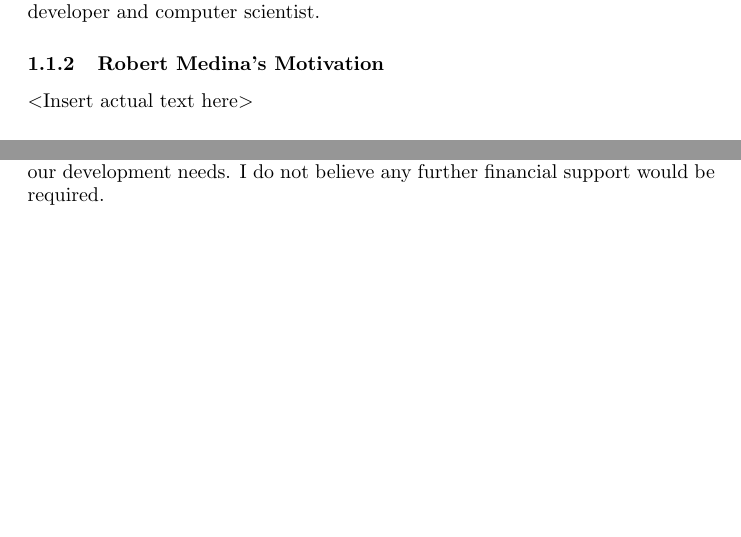
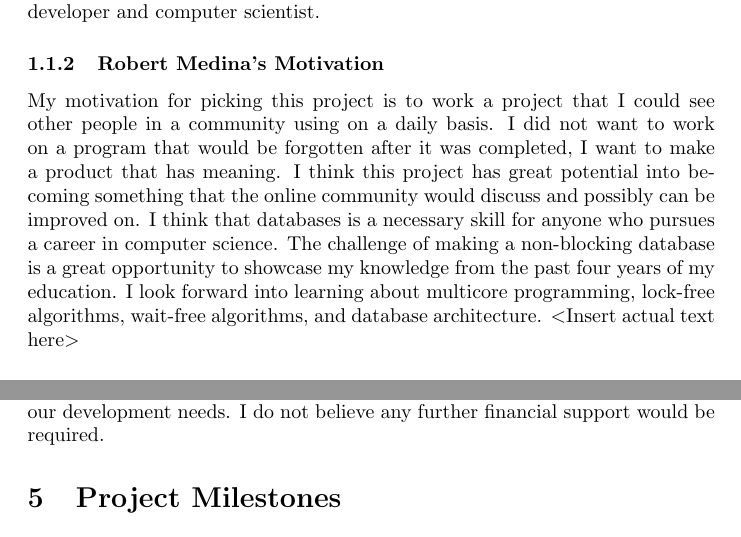
Before and after one commit to Dar13/OpenMemDB, a LaTeX document (Documents/Initial_Project_Description/initial_project_description.tex): two parts of pages 2 and 3 of 4 before the commit and two parts of pages 2 and 4 of 5 after it, joined at a grey line, cut so that both start at the same text, the shorter picture padded with empty space. Compiled offline with pdfLaTeX.

Commit message:
added motivation Rob

```diff
--- a/Documents/Initial_Project_Description/initial_project_description.tex
+++ b/Documents/Initial_Project_Description/initial_project_description.tex
@@ -35,6 +35,11 @@
   My motivation for choosing this project is simply a desire to learn. I have always been interested in database systems as well concurrent programming. Nowhere do these issues more converge than in the project that Dr. Dechev proposed.
   I hope to gain from this project, a greater understanding of the underlying principles of database system design, as well as discover broader applications for lock-free and wait-free data structures. I know that throughout the course of this project I will learn a great deal and come out as a much improved software developer and computer scientist.
   \subsubsection{Robert Medina's Motivation}
+  My motivation for picking this project is to work a project that I could see other people in a community using on a daily basis. I did not want to work on a program that would be
+  forgotten after it was completed, I want to make a product that has meaning. I think this project has great potential into becoming something that the online community would discuss
+  and possibly can be improved on. I think that databases is a necessary skill for anyone who pursues a career in computer science. The challenge of making a non-blocking database is
+  a great opportunity to showcase my knowledge from the past four years of my education. I look forward into learning about multicore programming, lock-free algorithms, wait-free algorithms,
+  and database architecture.
   \textless Insert actual text here\textgreater
   \subsubsection{Neil Moore's Motivation}
   My motivation for working on this project is to further my knowledge on multiprocessor programming as well as high-performance computing.
```
